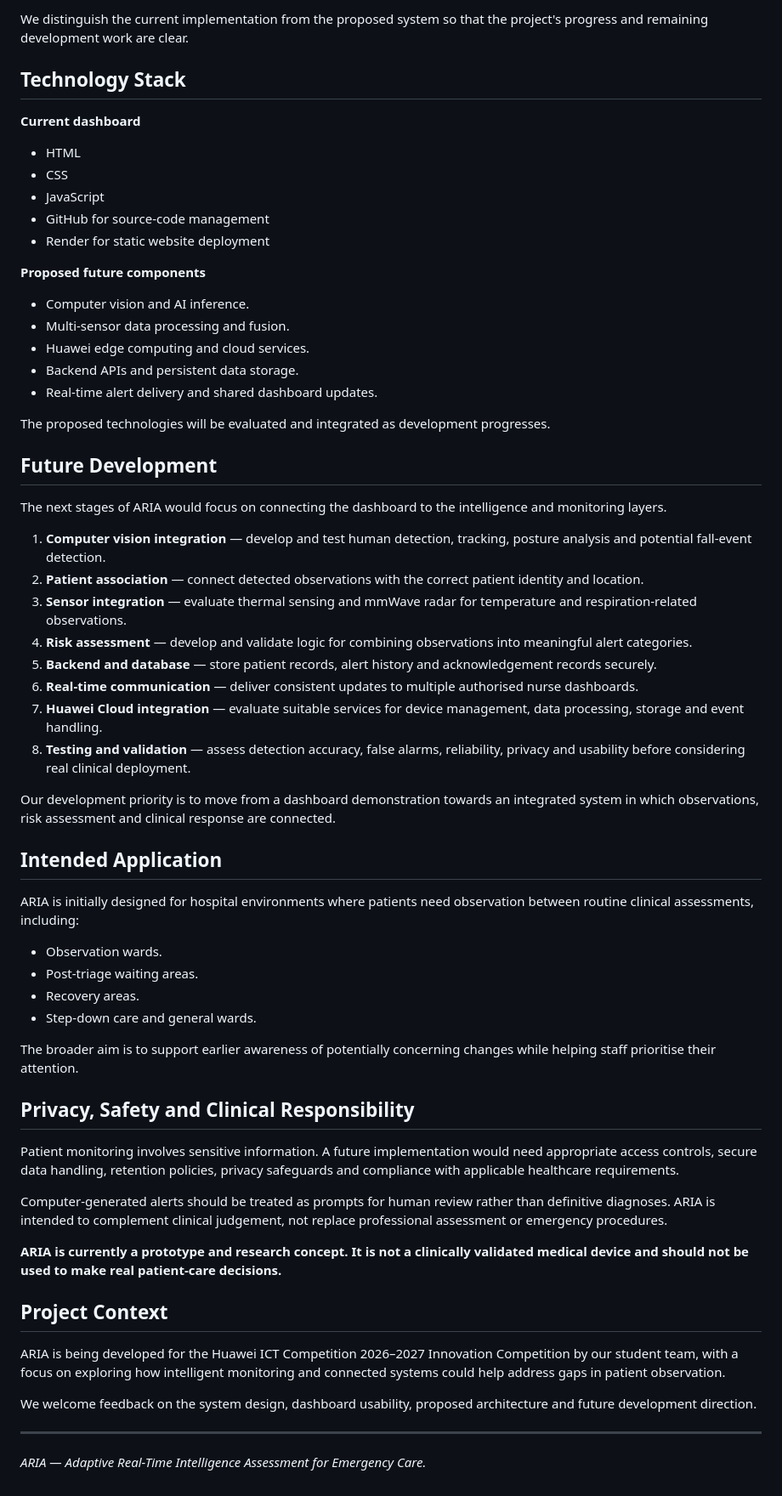
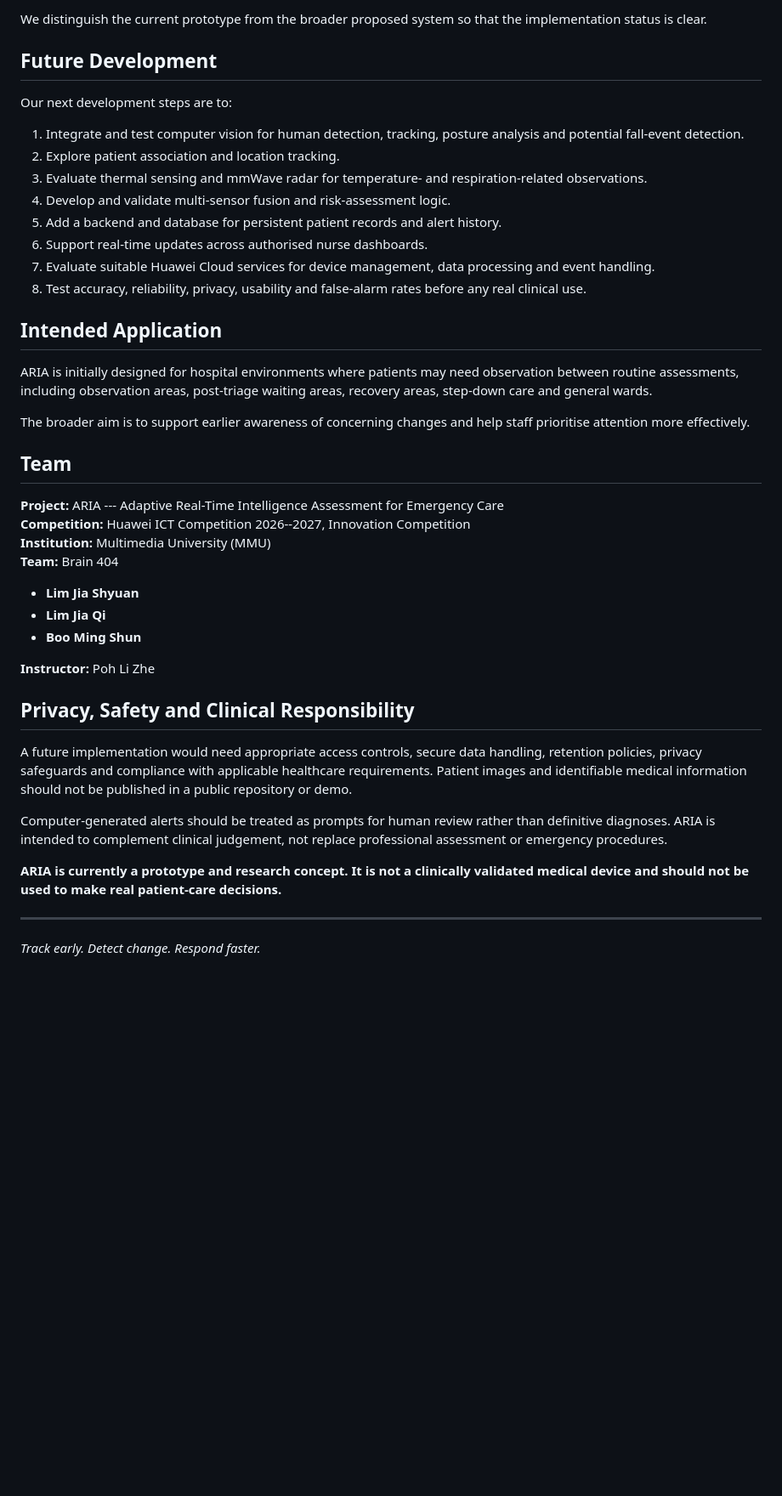
Before and after one commit to Jiaqi0929/ARIA, a Markdown page: README.md, the part around one of its changes. Shown at 85% size. Rendered like a GitHub page; blank space fills up the shorter version.

```diff
--- a/README.md
+++ b/README.md
@@ -158,64 +187,67 @@ At present:
 
-We distinguish the current implementation from the proposed system so that the project's progress and remaining development work are clear.
-
-## Technology Stack
-
-**Current dashboard**
-- HTML
-- CSS
-- JavaScript
-- GitHub for source-code management
-- Render for static website deployment
-
-**Proposed future components**
-- Computer vision and AI inference.
-- Multi-sensor data processing and fusion.
-- Huawei edge computing and cloud services.
-- Backend APIs and persistent data storage.
-- Real-time alert delivery and shared dashboard updates.
-
-The proposed technologies will be evaluated and integrated as development progresses.
+We distinguish the current prototype from the broader proposed system so
+that the implementation status is clear.
 
 ## Future Development
 
-The next stages of ARIA would focus on connecting the dashboard to the intelligence and monitoring layers.
+Our next development steps are to:
 
-1. **Computer vision integration** — develop and test human detection, tracking, posture analysis and potential fall-event detection.
-2. **Patient association** — connect detected observations with the correct patient identity and location.
-3. **Sensor integration** — evaluate thermal sensing and mmWave radar for temperature and respiration-related observations.
-4. **Risk assessment** — develop and validate logic for combining observations into meaningful alert categories.
-5. **Backend and database** — store patient records, alert history and acknowledgement records securely.
-6. **Real-time communication** — deliver consistent updates to multiple authorised nurse dashboards.
-7. **Huawei Cloud integration** — evaluate suitable services for device management, data processing, storage and event handling.
-8. **Testing and validation** — assess detection accuracy, false alarms, reliability, privacy and usability before considering real clinical deployment.
-
-Our development priority is to move from a dashboard demonstration towards an integrated system in which observations, risk assessment and clinical response are connected.
+1.  Integrate and test computer vision for human detection, tracking,
+    posture analysis and potential fall-event detection.
+2.  Explore patient association and location tracking.
+3.  Evaluate thermal sensing and mmWave radar for temperature- and
+    respiration-related observations.
+4.  Develop and validate multi-sensor fusion and risk-assessment logic.
+5.  Add a backend and database for persistent patient records and alert
+    history.
+6.  Support real-time updates across authorised nurse dashboards.
+7.  Evaluate suitable Huawei Cloud services for device management, data
+    processing and event handling.
+8.  Test accuracy, reliability, privacy, usability and false-alarm rates
+    before any real clinical use.
 
 ## Intended Application
 
-ARIA is initially designed for hospital environments where patients need observation between routine clinical assessments, including:
+ARIA is initially designed for hospital environments where patients may
+need observation between routine assessments, including observation
+areas, post-triage waiting areas, recovery areas, step-down care and
+general wards.
 
-- Observation wards.
-- Post-triage waiting areas.
-- Recovery areas.
-- Step-down care and general wards.
+The broader aim is to support earlier awareness of concerning changes
+and help staff prioritise attention more effectively.
 
-The broader aim is to support earlier awareness of potentially concerning changes while helping staff prioritise their attention.
+## Team
+
+**Project:** ARIA --- Adaptive Real-Time Intelligence Assessment for
+Emergency Care\
+**Competition:** Huawei ICT Competition 2026--2027, Innovation
+Competition\
+**Institution:** Multimedia University (MMU)\
+**Team:** Brain 404
+
+-   **Lim Jia Shyuan**
+-   **Lim Jia Qi**
+-   **Boo Ming Shun**
+
+**Instructor:** Poh Li Zhe
 
 ## Privacy, Safety and Clinical Responsibility
 
-Patient monitoring involves sensitive information. A future implementation would need appropriate access controls, secure data handling, retention policies, privacy safeguards and compliance with applicable healthcare requirements.
+A future implementation would need appropriate access controls, secure
+data handling, retention policies, privacy safeguards and compliance
+with applicable healthcare requirements. Patient images and identifiable
+medical information should not be published in a public repository or
+demo.
 
-Computer-generated alerts should be treated as prompts for human review rather than definitive diagnoses. ARIA is intended to complement clinical judgement, not replace professional assessment or emergency procedures.
+Computer-generated alerts should be treated as prompts for human review
+rather than definitive diagnoses. ARIA is intended to complement
+clinical judgement, not replace professional assessment or emergency
+procedures.
 
-**ARIA is currently a prototype and research concept. It is not a clinically validated medical device and should not be used to make real patient-care decisions.**
+**ARIA is currently a prototype and research concept. It is not a
+clinically validated medical device and should not be used to make real
+patient-care decisions.**
 
-## Project Context
+------------------------------------------------------------------------
 
-ARIA is being developed for the Huawei ICT Competition 2026–2027 Innovation Competition by our student team, with a focus on exploring how intelligent monitoring and connected systems could help address gaps in patient observation.
-
-We welcome feedback on the system design, dashboard usability, proposed architecture and future development direction.
-
----
-
-*ARIA — Adaptive Real-Time Intelligence Assessment for Emergency Care.*
+*Track early. Detect change. Respond faster.*
```
Also changed, not shown: other parts of README.md (+135 -106 lines).
